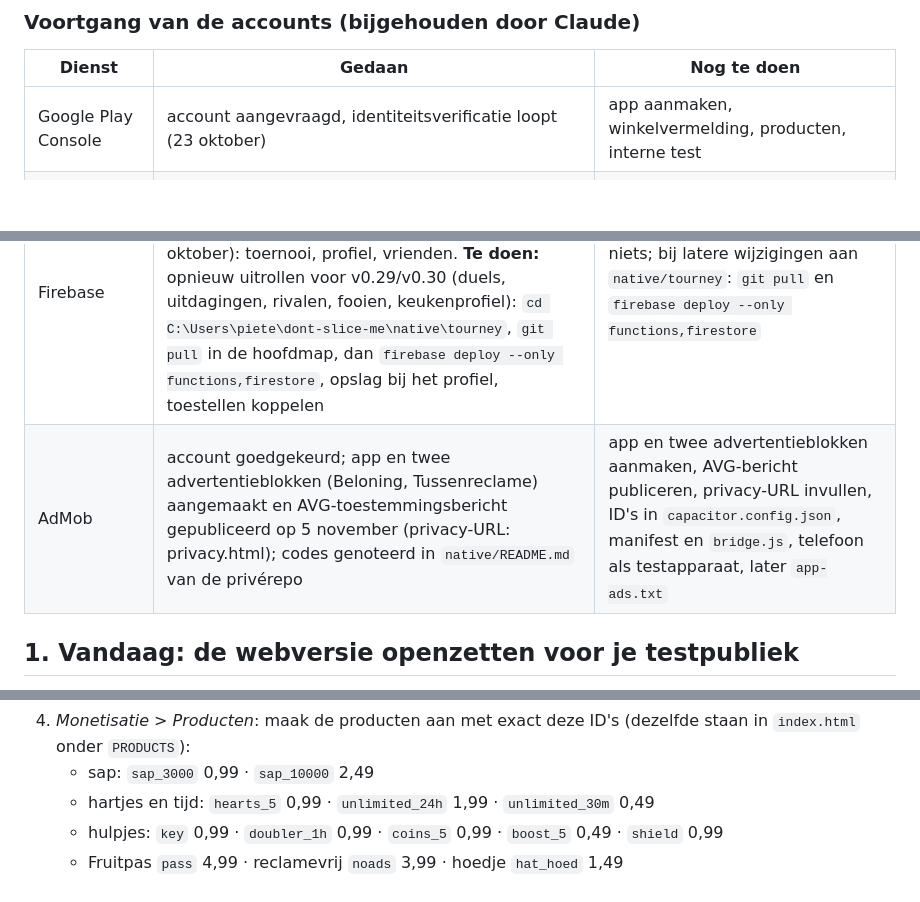
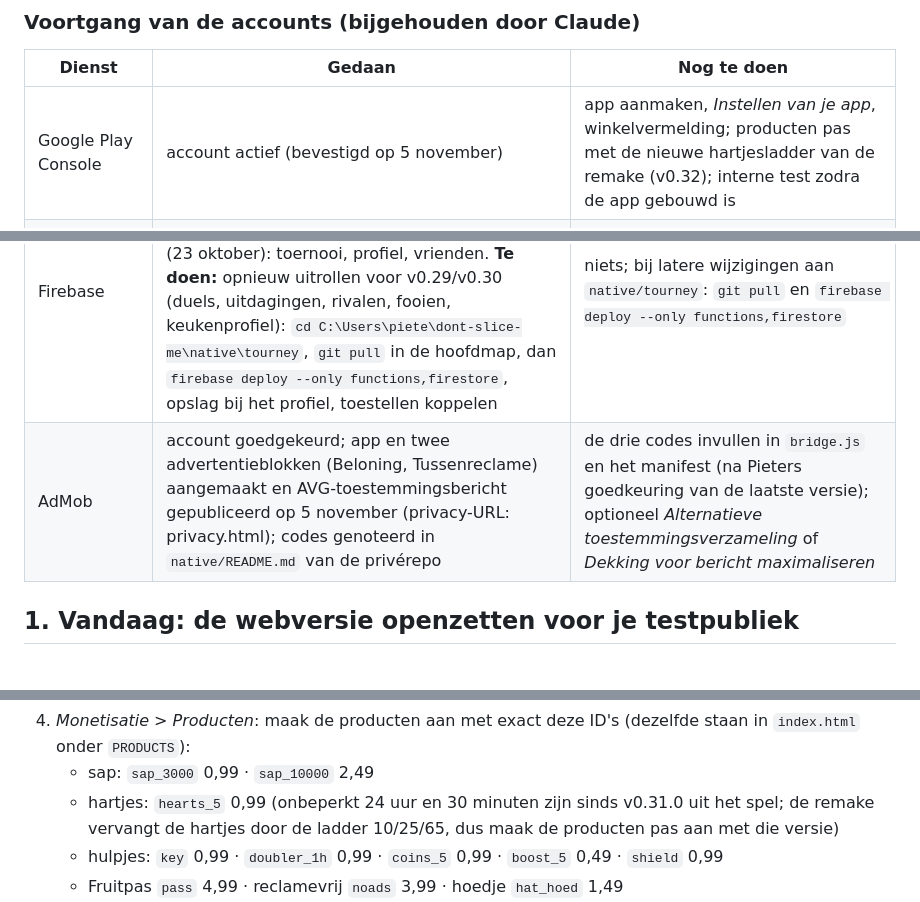
Before and after one commit to pietertmortier-lab/dont-slice-me, a Markdown page: UITROL-STAPPEN.md, 3 parts joined by grey strips. GitHub-like rendering; blank space fills up the shorter version.

Commit message:
Rollout steps: Play Console account active; products wait for the remake ladder; no unlimited products
Co-Authored-By: Claude Opus 5.5 <noreply@anthropic.com>
Claude-Session: https://claude.ai/code/session_01FHZU5wQuWMiv1MyXPnp19f

```diff
--- a/UITROL-STAPPEN.md
+++ b/UITROL-STAPPEN.md
@@ -26,10 +26,10 @@ jij zelf moet doen, omdat het accounts, betalingen of jouw pc vraagt.
 
 | Dienst | Gedaan | Nog te doen |
 |--------|--------|-------------|
-| Google Play Console | account aangevraagd, identiteitsverificatie loopt (23 oktober) | app aanmaken, winkelvermelding, producten, interne test |
+| Google Play Console | account actief (bevestigd op 5 november) | app aanmaken, *Instellen van je app*, winkelvermelding; producten pas met de nieuwe hartjesladder van de remake (v0.32); interne test zodra de app gebouwd is |
 | RevenueCat | project, Google Play-app, public key in `bridge.js`, entitlements `plus` / `noads` / `pass`, producten `noads` en `pass` | credentials JSON uit de Play Console, *Import products*, `plus_month` en `plus_year` aan `plus` koppelen |
 | Firebase | project `dont-slice-me`, web-app, Authentication Anonymous, Firestore europe-west1, Blaze-plan, regels, index en functies uitgerold voor v0.26 (23 oktober): toernooi, profiel, vrienden. **Te doen:** opnieuw uitrollen voor v0.29/v0.30 (duels, uitdagingen, rivalen, fooien, keukenprofiel): `cd C:\Users\piete\dont-slice-me\native\tourney`, `git pull` in de hoofdmap, dan `firebase deploy --only functions,firestore`, opslag bij het profiel, toestellen koppelen | niets; bij latere wijzigingen aan `native/tourney`: `git pull` en `firebase deploy --only functions,firestore` |
-| AdMob | account goedgekeurd; app en twee advertentieblokken (Beloning, Tussenreclame) aangemaakt en AVG-toestemmingsbericht gepubliceerd op 5 november (privacy-URL: privacy.html); codes genoteerd in `native/README.md` van de privérepo | app en twee advertentieblokken aanmaken, AVG-bericht publiceren, privacy-URL invullen, ID's in `capacitor.config.json`, manifest en `bridge.js`, telefoon als testapparaat, later `app-ads.txt` |
+| AdMob | account goedgekeurd; app en twee advertentieblokken (Beloning, Tussenreclame) aangemaakt en AVG-toestemmingsbericht gepubliceerd op 5 november (privacy-URL: privacy.html); codes genoteerd in `native/README.md` van de privérepo | de drie codes invullen in `bridge.js` en het manifest (na Pieters goedkeuring van de laatste versie); optioneel *Alternatieve toestemmingsverzameling* of *Dekking voor bericht maximaliseren* |
 
 ## 1. Vandaag: de webversie openzetten voor je testpubliek
 
@@ -129,7 +129,8 @@ jij zelf moet doen, omdat het accounts, betalingen of jouw pc vraagt.
 4. *Monetisatie > Producten*: maak de producten aan met exact deze ID's (dezelfde staan in `index.html` onder
    `PRODUCTS`):
    - sap: `sap_3000` 0,99 · `sap_10000` 2,49
-   - hartjes en tijd: `hearts_5` 0,99 · `unlimited_24h` 1,99 · `unlimited_30m` 0,49
+   - hartjes: `hearts_5` 0,99 (onbeperkt 24 uur en 30 minuten zijn sinds v0.31.0 uit het spel; de remake vervangt de
+     hartjes door de ladder 10/25/65, dus maak de producten pas aan met die versie)
    - hulpjes: `key` 0,99 · `doubler_1h` 0,99 · `coins_5` 0,99 · `boost_5` 0,49 · `shield` 0,99
    - Fruitpas `pass` 4,99 · reclamevrij `noads` 3,99 · hoedje `hat_hoed` 1,49
    - fruit: `fruit_<naam>` één per fruit, 0,99 tot 3,99 (de prijs staat op elke fruitkaart in het spel);
```
